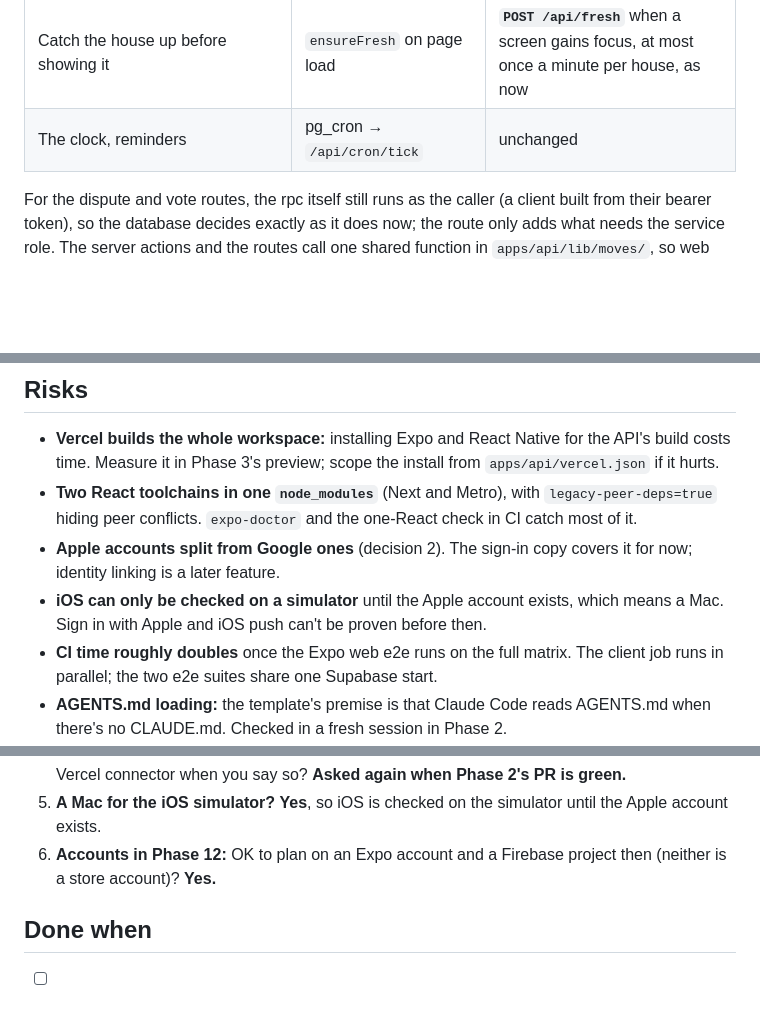
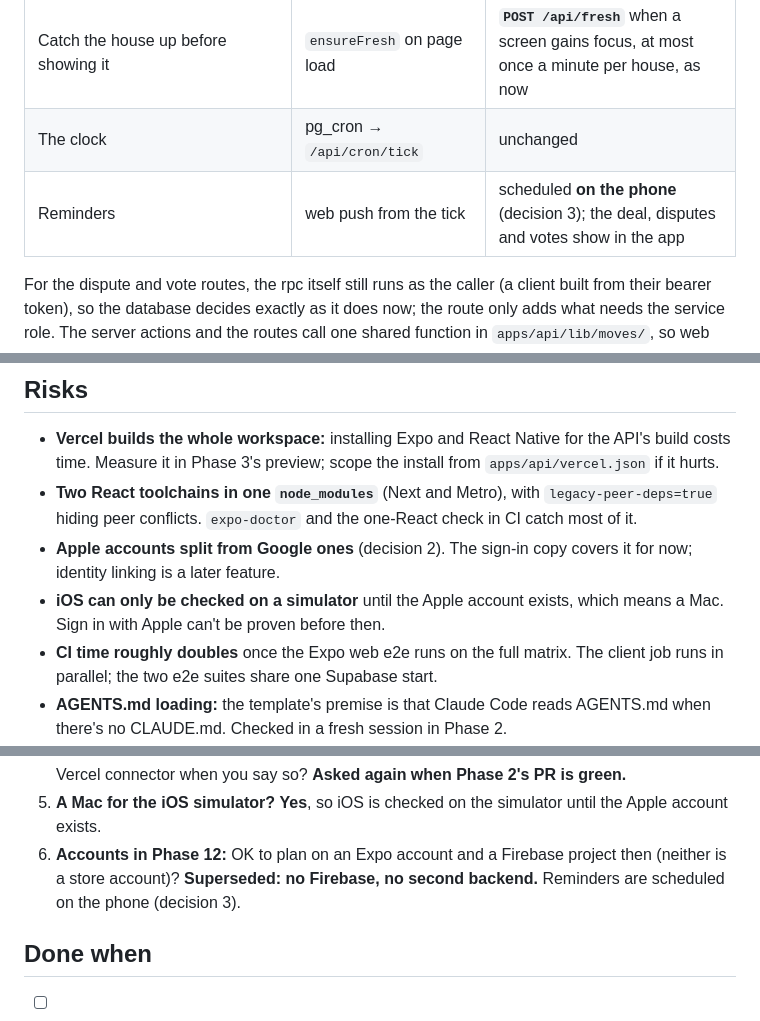
Before and after one commit to glynfinck/johns, a Markdown page: docs/specs/native-migration.md, 3 parts joined by grey strips. GitHub-like rendering; blank space fills up the shorter version.

```diff
--- a/docs/specs/native-migration.md
+++ b/docs/specs/native-migration.md
@@ -101,7 +103,8 @@ where a server is genuinely needed. Going through every server action today:
 | Raise a dispute | action: rpc, then pushes to the ticker and voters, then a tick (a house of two decides at once) | **`POST /api/disputes`** |
 | Cast a vote | action: rpc, then a tick (a majority decides at once) | **`POST /api/disputes/:id/votes`** |
 | Catch the house up before showing it | `ensureFresh` on page load | **`POST /api/fresh`** when a screen gains focus, at most once a minute per house, as now |
-| The clock, reminders | pg_cron → `/api/cron/tick` | unchanged |
+| The clock | pg_cron → `/api/cron/tick` | unchanged |
+| Reminders | web push from the tick | scheduled **on the phone** (decision 3); the deal, disputes and votes show in the app |
 
 For the dispute and vote routes, the rpc itself still runs as the caller
 (a client built from their bearer token), so the database decides exactly as
@@ -527,8 +535,7 @@ e2e suite retires; the Expo web suite carries on.
 - **Apple accounts split from Google ones** (decision 2). The sign-in copy
   covers it for now; identity linking is a later feature.
 - **iOS can only be checked on a simulator** until the Apple account exists,
-  which means a Mac. Sign in with Apple and iOS push can't be proven before
-  then.
+  which means a Mac. Sign in with Apple can't be proven before then.
 - **CI time roughly doubles** once the Expo web e2e runs on the full matrix.
   The client job runs in parallel; the two e2e suites share one Supabase
   start.
@@ -550,7 +557,8 @@ e2e suite retires; the Expo web suite carries on.
 5. **A Mac for the iOS simulator?** **Yes**, so iOS is checked on the
    simulator until the Apple account exists.
 6. **Accounts in Phase 12:** OK to plan on an Expo account and a Firebase
-   project then (neither is a store account)? **Yes.**
+   project then (neither is a store account)? **Superseded: no Firebase, no
+   second backend.** Reminders are scheduled on the phone (decision 3).
 
 ## Done when
 
```
Also changed, not shown: other parts of docs/specs/native-migration.md (+41 -34 lines).
